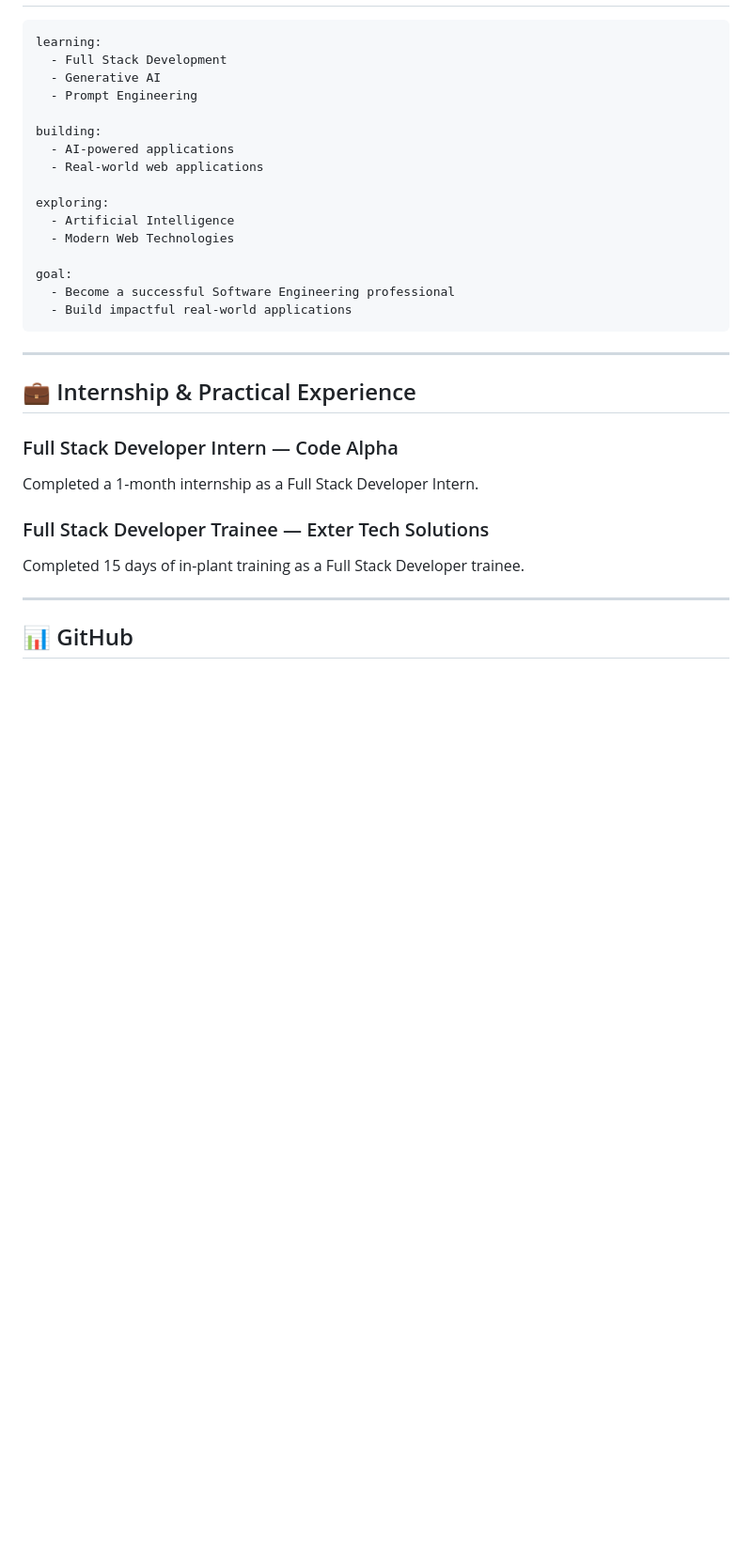
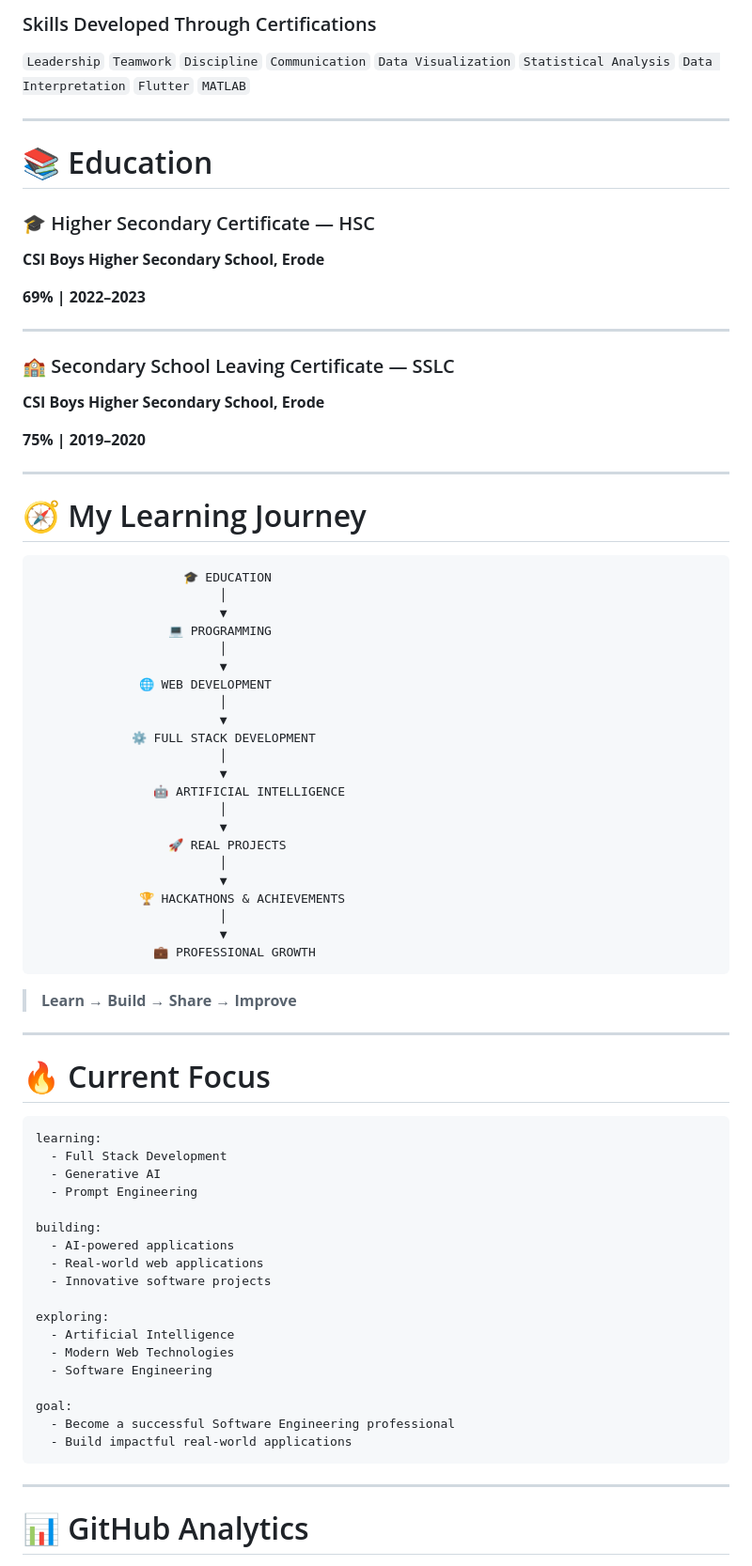
Before and after one commit to Vishnu6715/vishnu6715, a Markdown page: README.md, the part around one of its changes. Shown at 94% size. Rendered like a GitHub page; blank space fills up the shorter version.

````diff
--- a/README.md
+++ b/README.md
@@ -203,3 +325,61 @@ streamlining hostel room allocation and student accommodation management.
+### Skills Developed Through Certifications
+
+`Leadership` `Teamwork` `Discipline` `Communication`
+`Data Visualization` `Statistical Analysis` `Data Interpretation`
+`Flutter` `MATLAB`
+
+---
+
+# 📚 Education
+
+### 🎓 Higher Secondary Certificate — HSC
+
+**CSI Boys Higher Secondary School, Erode**
+
+**69% | 2022–2023**
+
+---
+
+### 🏫 Secondary School Leaving Certificate — SSLC
+
+**CSI Boys Higher Secondary School, Erode**
+
+**75% | 2019–2020**
+
+---
+
+# 🧭 My Learning Journey
+
+```text
+                    🎓 EDUCATION
+                         │
+                         ▼
+                  💻 PROGRAMMING
+                         │
+                         ▼
+              🌐 WEB DEVELOPMENT
+                         │
+                         ▼
+             ⚙️ FULL STACK DEVELOPMENT
+                         │
+                         ▼
+                🤖 ARTIFICIAL INTELLIGENCE
+                         │
+                         ▼
+                  🚀 REAL PROJECTS
+                         │
+                         ▼
+              🏆 HACKATHONS & ACHIEVEMENTS
+                         │
+                         ▼
+                💼 PROFESSIONAL GROWTH
+```
+
+> **Learn → Build → Share → Improve**
+
+---
+
+# 🔥 Current Focus
 
 ```yaml
 learning:
@@ -210,10 +390,12 @@ learning:
 building:
   - AI-powered applications
   - Real-world web applications
+  - Innovative software projects
 
 exploring:
   - Artificial Intelligence
   - Modern Web Technologies
+  - Software Engineering
 
 goal:
   - Become a successful Software Engineering professional
@@ -222,19 +404,7 @@ goal:
 
 ---
 
-## 💼 Internship & Practical Experience
-
-### Full Stack Developer Intern — Code Alpha
-
-Completed a 1-month internship as a Full Stack Developer Intern.
-
-### Full Stack Developer Trainee — Exter Tech Solutions
-
-Completed 15 days of in-plant training as a Full Stack Developer trainee.
-
----
-
-## 📊 GitHub
+# 📊 GitHub Analytics
 
 <div align="center">
 
````
Also changed, not shown: other parts of README.md (+269 -113 lines).
